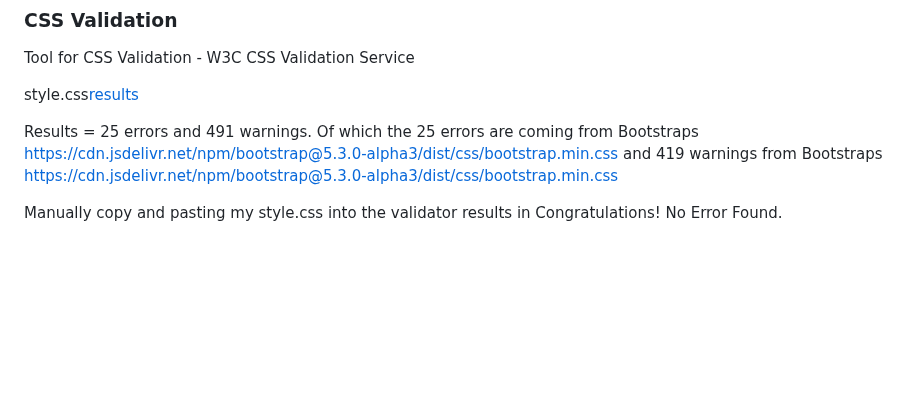
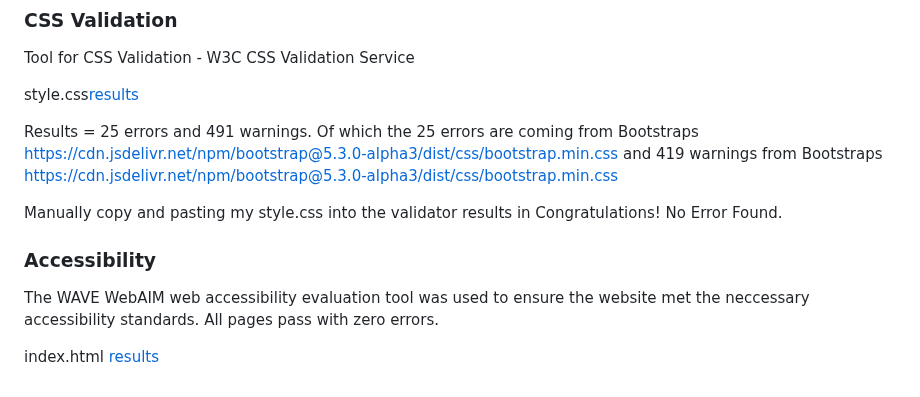
Before and after one commit to ouzifeng/CI_PP1_BJJ_GYM, a Markdown page: README.md, the part around the change. Drawn GitHub-style; blank space fills up the shorter version.

Commit message:
accessibility test for index - pass

```diff
--- a/README.md
+++ b/README.md
@@ -166,3 +166,9 @@ style.css[results](https://jigsaw.w3.org/css-validator/validator?uri=https%3A%2F
 Results = 25 errors and 491 warnings. Of which the 25 errors are coming from Bootstraps https://cdn.jsdelivr.net/npm/bootstrap@5.3.0-alpha3/dist/css/bootstrap.min.css and 419 warnings from Bootstraps https://cdn.jsdelivr.net/npm/bootstrap@5.3.0-alpha3/dist/css/bootstrap.min.css
 
 Manually copy and pasting my style.css into the validator results in Congratulations! No Error Found.
+
+### Accessibility
+
+The WAVE WebAIM web accessibility evaluation tool was used to ensure the website met the neccessary accessibility standards. All pages pass with zero errors.
+
+index.html [results](https://wave.webaim.org/report#/https://ouzifeng.github.io/CI_PP1_BJJ_GYM/index.html)
```
